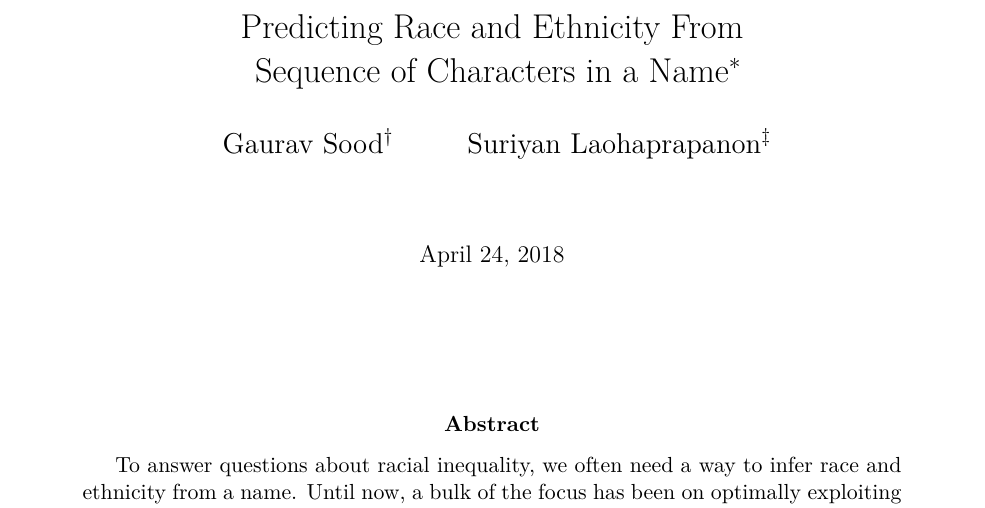
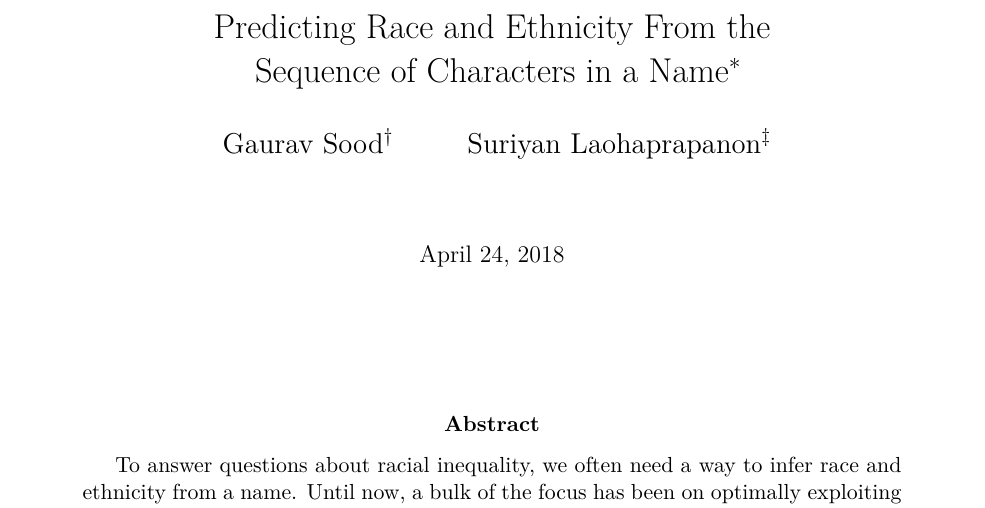
Before and after one commit to appeler/ethnicolr_v2, a LaTeX paper (name_race.tex): part of page 1 of 12, cut so that both start at the same text. Compiled offline with pdfLaTeX.

Commit message:
fix title

```diff
--- a/name_race.tex
+++ b/name_race.tex
@@ -14,7 +14,7 @@
             pdfstartview={XYZ null null 1.00},
             pdfpagemode=UseNone,
             citecolor={dark-red},
-            pdftitle={Predicting Race and Ethnicity From Sequence of Characters in a Name}]{hyperref}
+            pdftitle={Predicting Race and Ethnicity From the Sequence of Characters in a Name}]{hyperref}
 \usepackage{multibib}
 \usepackage{geometry} % see geometry.pdf on how to lay out the page. There's lots.
 \geometry{letterpaper}               % This is 8.5x11 paper. Options are a4paper or a5paper or other...
@@ -42,7 +42,7 @@
 %\usepackage{gfsdidot}
 \usepackage{chngcntr}
 
-\title{\Large{Predicting Race and Ethnicity From\\Sequence of Characters in a Name}\footnote{Data and scripts behind the analysis presented here can be downloaded from \url{http://github.com/appeler/ethnicolr}.
+\title{\Large{Predicting Race and Ethnicity From the\\Sequence of Characters in a Name}\footnote{Data and scripts behind the analysis presented here can be downloaded from \url{http://github.com/appeler/ethnicolr}.
 }}
 
 \author{Gaurav Sood\thanks{Gaurav can be reached at \href{mailto:gsood07@gmail.com}{\footnotesize{\texttt{gsood07@gmail.com}}}} \and Suriyan Laohaprapanon\thanks{Suriyan can be reached at: \href{mailto:suriyant@gmail.com}{\footnotesize{\texttt{suriyant@gmail.com}}}}\vspace{.5cm}}
```
Also changed, not shown: name_race.pdf.
